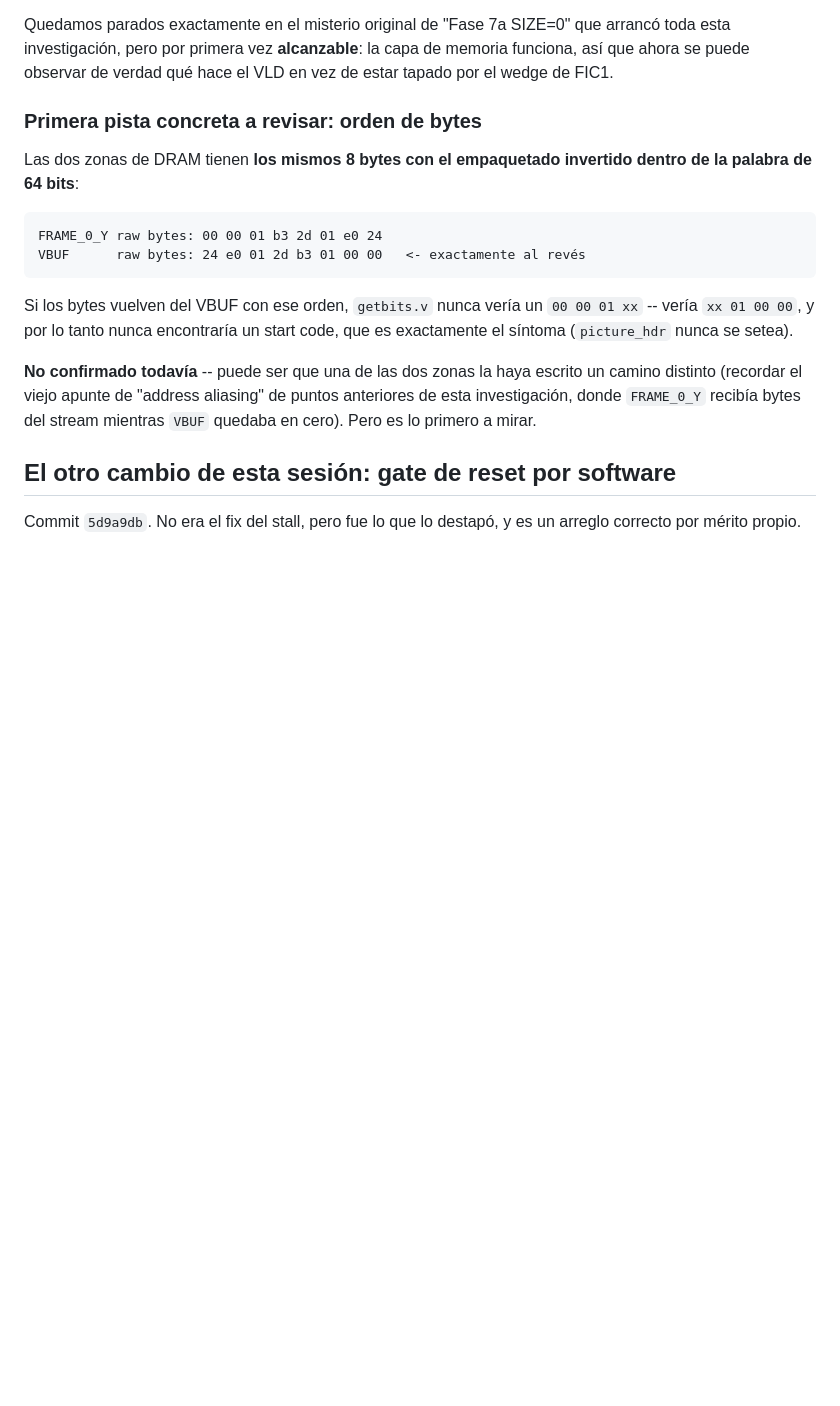
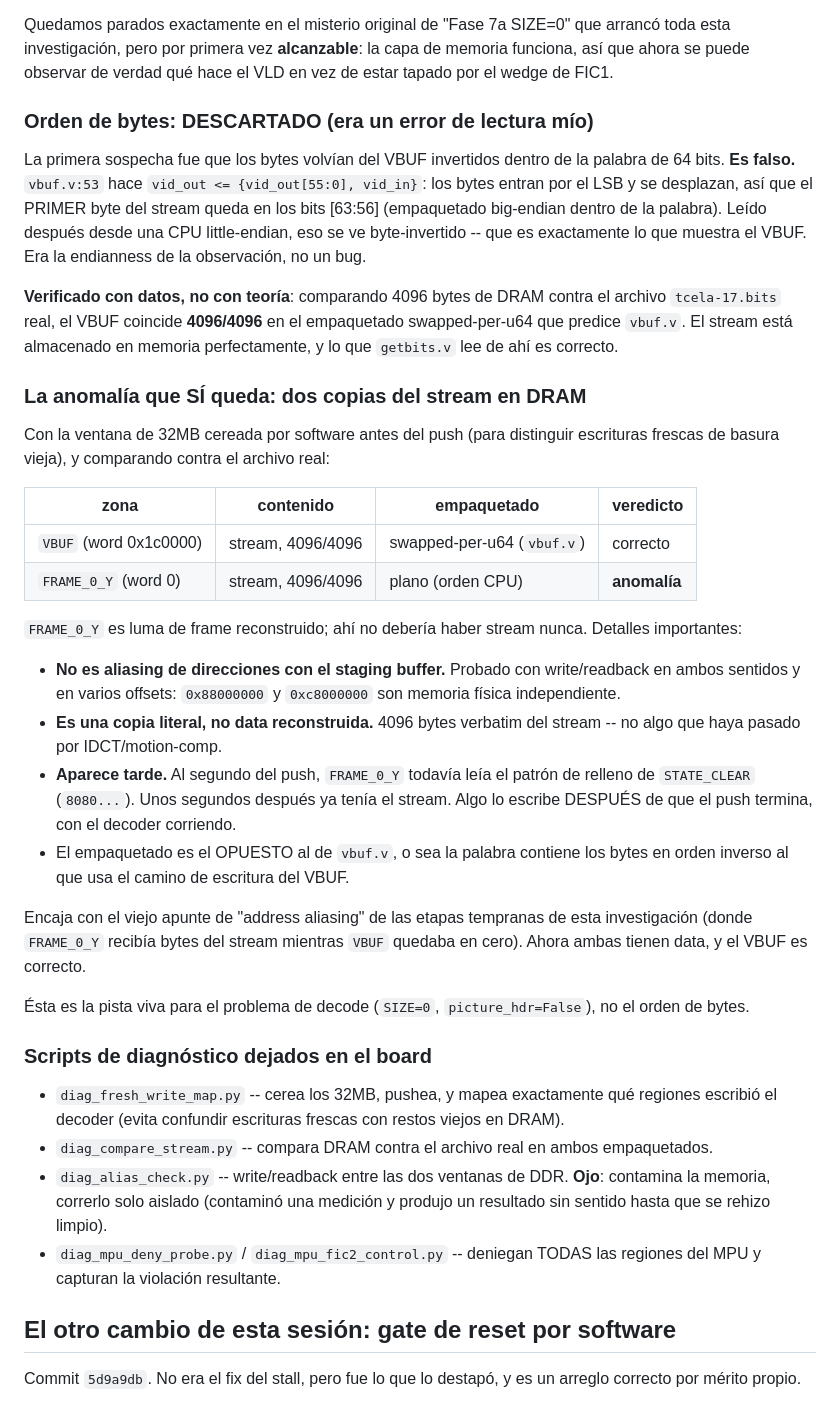
Before and after one commit to esbon125/tandem, a Markdown page: docs/bringup/30_fase7a_ROOT_CAUSE_ddr_base_sign_extension.md, the part around the change. Drawn GitHub-style; blank space fills up the shorter version.

Commit message:
Fase 7a: descarta la pista del orden de bytes; la anomalia real son dos copias del stream en DRAM
La sospecha de que los bytes volvian invertidos del VBUF era un error de
lectura mio: vbuf.v:53 empaqueta el primer byte del stream en los bits
[63:56], asi que leido desde una CPU little-endian se ve invertido -- es la
endianness de la observacion, no un bug. Verificado con datos: el VBUF
coincide 4096/4096 con el archivo real. El stream esta almacenado
perfectamente y lo que getbits lee es correcto.

La anomalia viva es otra: FRAME_0_Y (luma de frame reconstruido) recibe una
copia LITERAL del stream, 4096/4096 bytes, en el empaquetado OPUESTO, y
aparece tarde (al segundo del push todavia tenia el patron de STATE_CLEAR).
No es aliasing con el staging buffer -- probado con write/readback, son
memorias independientes.

Documenta tambien los scripts de diagnostico dejados en el board, incluida
la advertencia de que diag_alias_check.py contamina la memoria (contamino
una medicion antes de que se rehiciera limpia).

Co-Authored-By: Claude Sonnet 5 <noreply@anthropic.com>
Claude-Session: https://claude.ai/code/session_01CxCzsj9TotpeGf6XAa1Vm3

````diff
--- a/docs/bringup/30_fase7a_ROOT_CAUSE_ddr_base_sign_extension.md
+++ b/docs/bringup/30_fase7a_ROOT_CAUSE_ddr_base_sign_extension.md
@@ -135,24 +135,65 @@ arrancó toda esta investigación, pero por primera vez **alcanzable**: la capa
 de memoria funciona, así que ahora se puede observar de verdad qué hace el
 VLD en vez de estar tapado por el wedge de FIC1.
 
-### Primera pista concreta a revisar: orden de bytes
+### Orden de bytes: DESCARTADO (era un error de lectura mío)
 
-Las dos zonas de DRAM tienen **los mismos 8 bytes con el empaquetado
-invertido dentro de la palabra de 64 bits**:
+La primera sospecha fue que los bytes volvían del VBUF invertidos dentro de
+la palabra de 64 bits. **Es falso.** `vbuf.v:53` hace
+`vid_out <= {vid_out[55:0], vid_in}`: los bytes entran por el LSB y se
+desplazan, así que el PRIMER byte del stream queda en los bits [63:56]
+(empaquetado big-endian dentro de la palabra). Leído después desde una CPU
+little-endian, eso se ve byte-invertido -- que es exactamente lo que muestra
+el VBUF. Era la endianness de la observación, no un bug.
 
-```
-FRAME_0_Y raw bytes: 00 00 01 b3 2d 01 e0 24
-VBUF      raw bytes: 24 e0 01 2d b3 01 00 00   <- exactamente al revés
-```
+**Verificado con datos, no con teoría**: comparando 4096 bytes de DRAM contra
+el archivo `tcela-17.bits` real, el VBUF coincide **4096/4096** en el
+empaquetado swapped-per-u64 que predice `vbuf.v`. El stream está almacenado
+en memoria perfectamente, y lo que `getbits.v` lee de ahí es correcto.
 
-Si los bytes vuelven del VBUF con ese orden, `getbits.v` nunca vería un
-`00 00 01 xx` -- vería `xx 01 00 00`, y por lo tanto nunca encontraría un
-start code, que es exactamente el síntoma (`picture_hdr` nunca se setea).
+### La anomalía que SÍ queda: dos copias del stream en DRAM
 
-**No confirmado todavía** -- puede ser que una de las dos zonas la haya
-escrito un camino distinto (recordar el viejo apunte de "address aliasing" de
-puntos anteriores de esta investigación, donde `FRAME_0_Y` recibía bytes del
-stream mientras `VBUF` quedaba en cero). Pero es lo primero a mirar.
+Con la ventana de 32MB cereada por software antes del push (para distinguir
+escrituras frescas de basura vieja), y comparando contra el archivo real:
+
+| zona | contenido | empaquetado | veredicto |
+|---|---|---|---|
+| `VBUF` (word 0x1c0000) | stream, 4096/4096 | swapped-per-u64 (`vbuf.v`) | correcto |
+| `FRAME_0_Y` (word 0) | stream, 4096/4096 | plano (orden CPU) | **anomalía** |
+
+`FRAME_0_Y` es luma de frame reconstruido; ahí no debería haber stream nunca.
+Detalles importantes:
+
+- **No es aliasing de direcciones con el staging buffer.** Probado con
+  write/readback en ambos sentidos y en varios offsets: `0x88000000` y
+  `0xc8000000` son memoria física independiente.
+- **Es una copia literal, no data reconstruida.** 4096 bytes verbatim del
+  stream -- no algo que haya pasado por IDCT/motion-comp.
+- **Aparece tarde.** Al segundo del push, `FRAME_0_Y` todavía leía el patrón
+  de relleno de `STATE_CLEAR` (`8080...`). Unos segundos después ya tenía el
+  stream. Algo lo escribe DESPUÉS de que el push termina, con el decoder
+  corriendo.
+- El empaquetado es el OPUESTO al de `vbuf.v`, o sea la palabra contiene los
+  bytes en orden inverso al que usa el camino de escritura del VBUF.
+
+Encaja con el viejo apunte de "address aliasing" de las etapas tempranas de
+esta investigación (donde `FRAME_0_Y` recibía bytes del stream mientras
+`VBUF` quedaba en cero). Ahora ambas tienen data, y el VBUF es correcto.
+
+Ésta es la pista viva para el problema de decode (`SIZE=0`,
+`picture_hdr=False`), no el orden de bytes.
+
+### Scripts de diagnóstico dejados en el board
+
+- `diag_fresh_write_map.py` -- cerea los 32MB, pushea, y mapea exactamente
+  qué regiones escribió el decoder (evita confundir escrituras frescas con
+  restos viejos en DRAM).
+- `diag_compare_stream.py` -- compara DRAM contra el archivo real en ambos
+  empaquetados.
+- `diag_alias_check.py` -- write/readback entre las dos ventanas de DDR.
+  **Ojo**: contamina la memoria, correrlo solo aislado (contaminó una medición
+  y produjo un resultado sin sentido hasta que se rehizo limpio).
+- `diag_mpu_deny_probe.py` / `diag_mpu_fic2_control.py` -- deniegan TODAS las
+  regiones del MPU y capturan la violación resultante.
 
 ## El otro cambio de esta sesión: gate de reset por software
 
````
